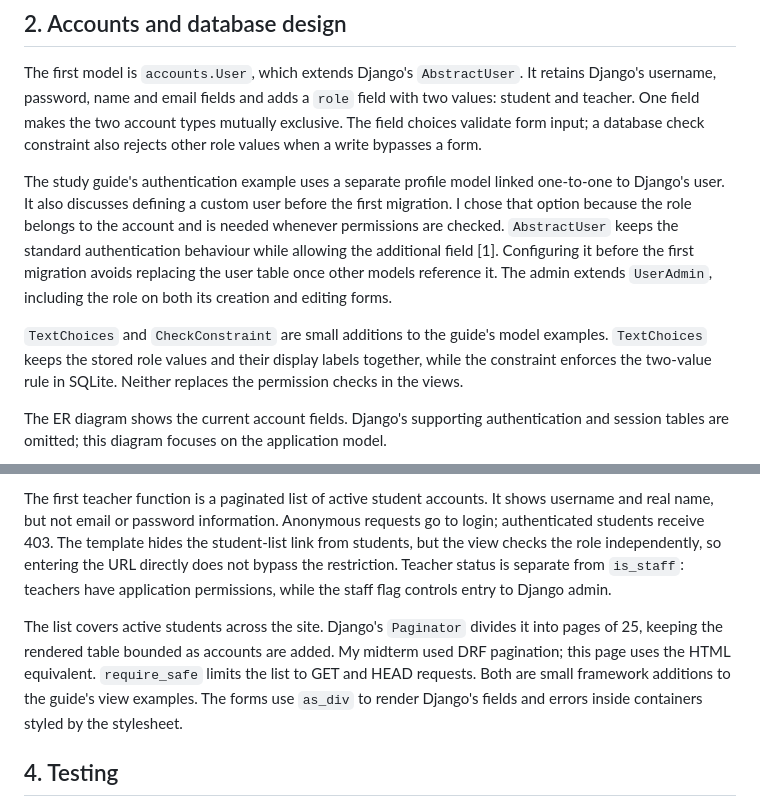
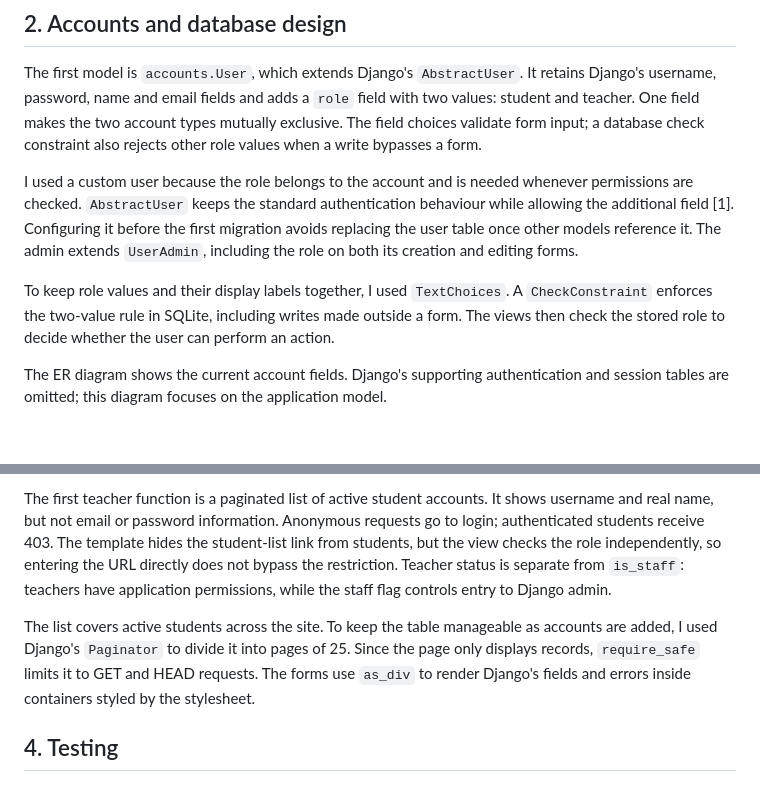
Before and after one commit to edoardolai/studyroom, a Markdown page: report.md, 2 parts joined by grey strips. Drawn GitHub-style; blank space fills up the shorter version.

Commit message:
explain report choices by purpose

```diff
--- a/report.md
+++ b/report.md
@@ -12,9 +12,9 @@ Development started with the project skeleton, then the custom user and migratio
 
 The first model is `accounts.User`, which extends Django's `AbstractUser`. It retains Django's username, password, name and email fields and adds a `role` field with two values: student and teacher. One field makes the two account types mutually exclusive. The field choices validate form input; a database check constraint also rejects other role values when a write bypasses a form.
 
-The study guide's authentication example uses a separate profile model linked one-to-one to Django's user. It also discusses defining a custom user before the first migration. I chose that option because the role belongs to the account and is needed whenever permissions are checked. `AbstractUser` keeps the standard authentication behaviour while allowing the additional field [1]. Configuring it before the first migration avoids replacing the user table once other models reference it. The admin extends `UserAdmin`, including the role on both its creation and editing forms.
+I used a custom user because the role belongs to the account and is needed whenever permissions are checked. `AbstractUser` keeps the standard authentication behaviour while allowing the additional field [1]. Configuring it before the first migration avoids replacing the user table once other models reference it. The admin extends `UserAdmin`, including the role on both its creation and editing forms.
 
-`TextChoices` and `CheckConstraint` are small additions to the guide's model examples. `TextChoices` keeps the stored role values and their display labels together, while the constraint enforces the two-value rule in SQLite. Neither replaces the permission checks in the views.
+To keep role values and their display labels together, I used `TextChoices`. A `CheckConstraint` enforces the two-value rule in SQLite, including writes made outside a form. The views then check the stored role to decide whether the user can perform an action.
 
 The ER diagram shows the current account fields. Django's supporting authentication and session tables are omitted; this diagram focuses on the application model.
 
@@ -44,7 +44,7 @@ Login and logout use Django's built-in views and session authentication. Logout
 
 The first teacher function is a paginated list of active student accounts. It shows username and real name, but not email or password information. Anonymous requests go to login; authenticated students receive 403. The template hides the student-list link from students, but the view checks the role independently, so entering the URL directly does not bypass the restriction. Teacher status is separate from `is_staff`: teachers have application permissions, while the staff flag controls entry to Django admin.
 
-The list covers active students across the site. Django's `Paginator` divides it into pages of 25, keeping the rendered table bounded as accounts are added. My midterm used DRF pagination; this page uses the HTML equivalent. `require_safe` limits the list to GET and HEAD requests. Both are small framework additions to the guide's view examples. The forms use `as_div` to render Django's fields and errors inside containers styled by the stylesheet.
+The list covers active students across the site. To keep the table manageable as accounts are added, I used Django's `Paginator` to divide it into pages of 25. Since the page only displays records, `require_safe` limits it to GET and HEAD requests. The forms use `as_div` to render Django's fields and errors inside containers styled by the stylesheet.
 
 ## 4. Testing
 
```
